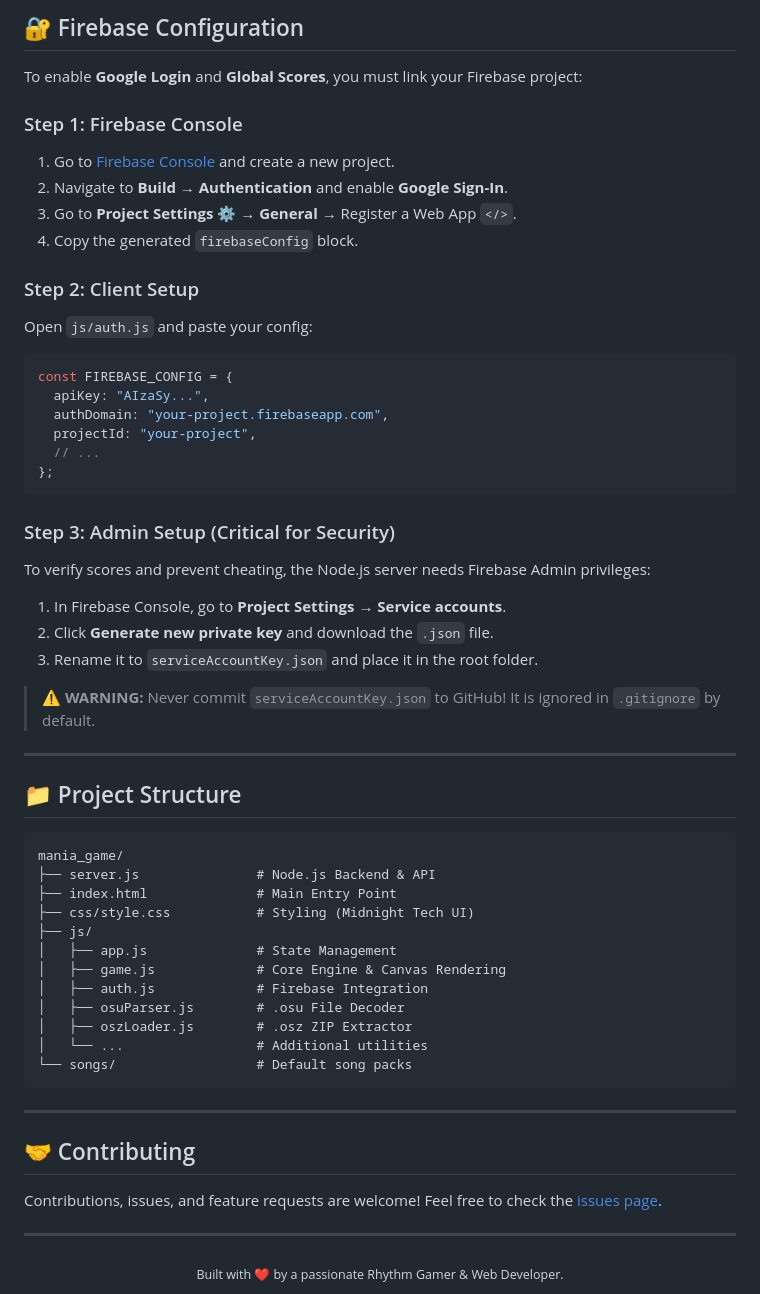
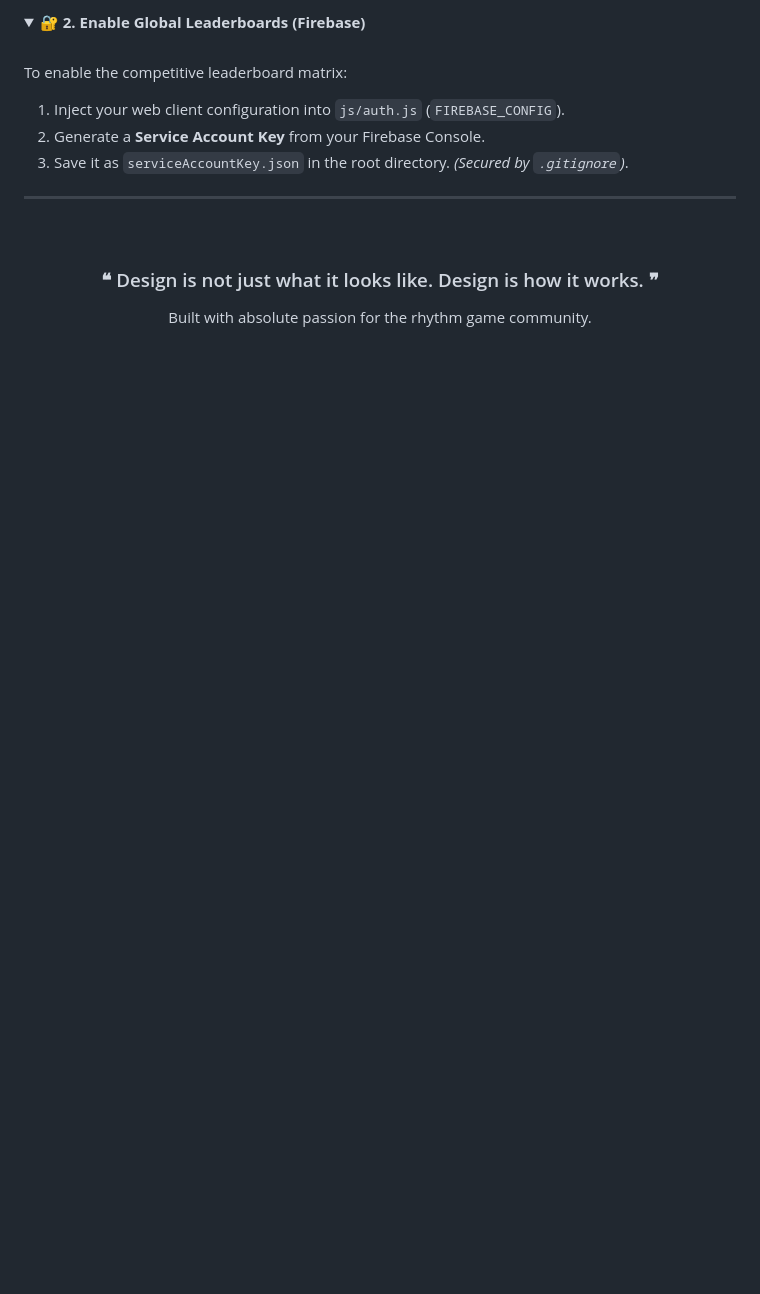
Before and after one commit to masuzu2/mania_game, a Markdown page: README.md, the part around the change printed below. Rendered like a GitHub page; folded sections open; blank space fills up the shorter version.

````diff
--- a/README.md
+++ b/README.md
@@ -62,59 +81,20 @@ Open **[http://localhost:8000](http://localhost:8000)** in your browser.
 
-## 🔐 Firebase Configuration
+<details>
+<summary><b>🔐 2. Enable Global Leaderboards (Firebase)</b></summary>
+<br>
 
-To enable **Google Login** and **Global Scores**, you must link your Firebase project:
+To enable the competitive leaderboard matrix:
+1. Inject your web client configuration into `js/auth.js` (`FIREBASE_CONFIG`).
+2. Generate a **Service Account Key** from your Firebase Console.
+3. Save it as `serviceAccountKey.json` in the root directory. *(Secured by `.gitignore`)*.
 
-### Step 1: Firebase Console
-1. Go to [Firebase Console](https://console.firebase.google.com) and create a new project.
-2. Navigate to **Build → Authentication** and enable **Google Sign-In**.
-3. Go to **Project Settings** ⚙️ → **General** → Register a Web App `</>`.
-4. Copy the generated `firebaseConfig` block.
-
-### Step 2: Client Setup
-Open `js/auth.js` and paste your config:
-```javascript
-const FIREBASE_CONFIG = {
-  apiKey: "AIzaSy...",
-  authDomain: "your-project.firebaseapp.com",
-  projectId: "your-project",
-  // ...
-};
-```
-
-### Step 3: Admin Setup (Critical for Security)
-To verify scores and prevent cheating, the Node.js server needs Firebase Admin privileges:
-1. In Firebase Console, go to **Project Settings → Service accounts**.
-2. Click **Generate new private key** and download the `.json` file.
-3. Rename it to `serviceAccountKey.json` and place it in the root folder.
-> ⚠️ **WARNING:** Never commit `serviceAccountKey.json` to GitHub! It is ignored in `.gitignore` by default.
-
----
-
-## 📁 Project Structure
-
-```text
-mania_game/
-├── server.js               # Node.js Backend & API
-├── index.html              # Main Entry Point
-├── css/style.css           # Styling (Midnight Tech UI)
-├── js/
-│   ├── app.js              # State Management
-│   ├── game.js             # Core Engine & Canvas Rendering
-│   ├── auth.js             # Firebase Integration
-│   ├── osuParser.js        # .osu File Decoder
-│   ├── oszLoader.js        # .osz ZIP Extractor
-│   └── ...                 # Additional utilities
-└── songs/                  # Default song packs
-```
-
----
-
-## 🤝 Contributing
-
-Contributions, issues, and feature requests are welcome! Feel free to check the [issues page](https://github.com/masuzu2/mania_game/issues).
+</details>
 
 ---
 
 <div align="center">
-  <sub>Built with ❤️ by a passionate Rhythm Gamer & Web Developer.</sub>
+  <br>
+  <h3>❝ Design is not just what it looks like. Design is how it works. ❞</h3>
+  <p style="color: #666; font-size: 13px;">Built with absolute passion for the rhythm game community.</p>
+  <br>
 </div>
````
Also changed, not shown: other parts of README.md (+50 -31 lines), assets/hero_banner.jpg (added).
